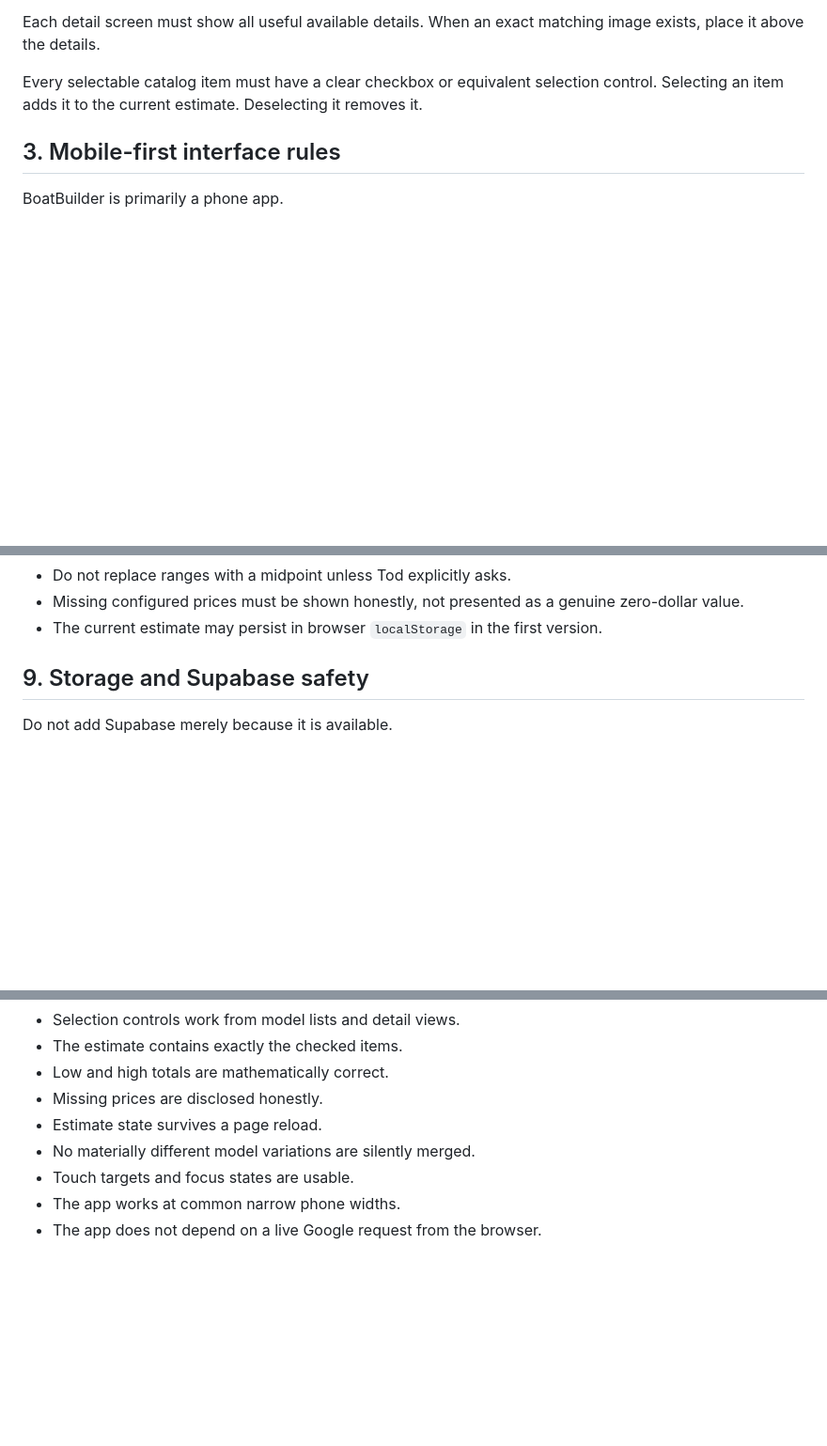
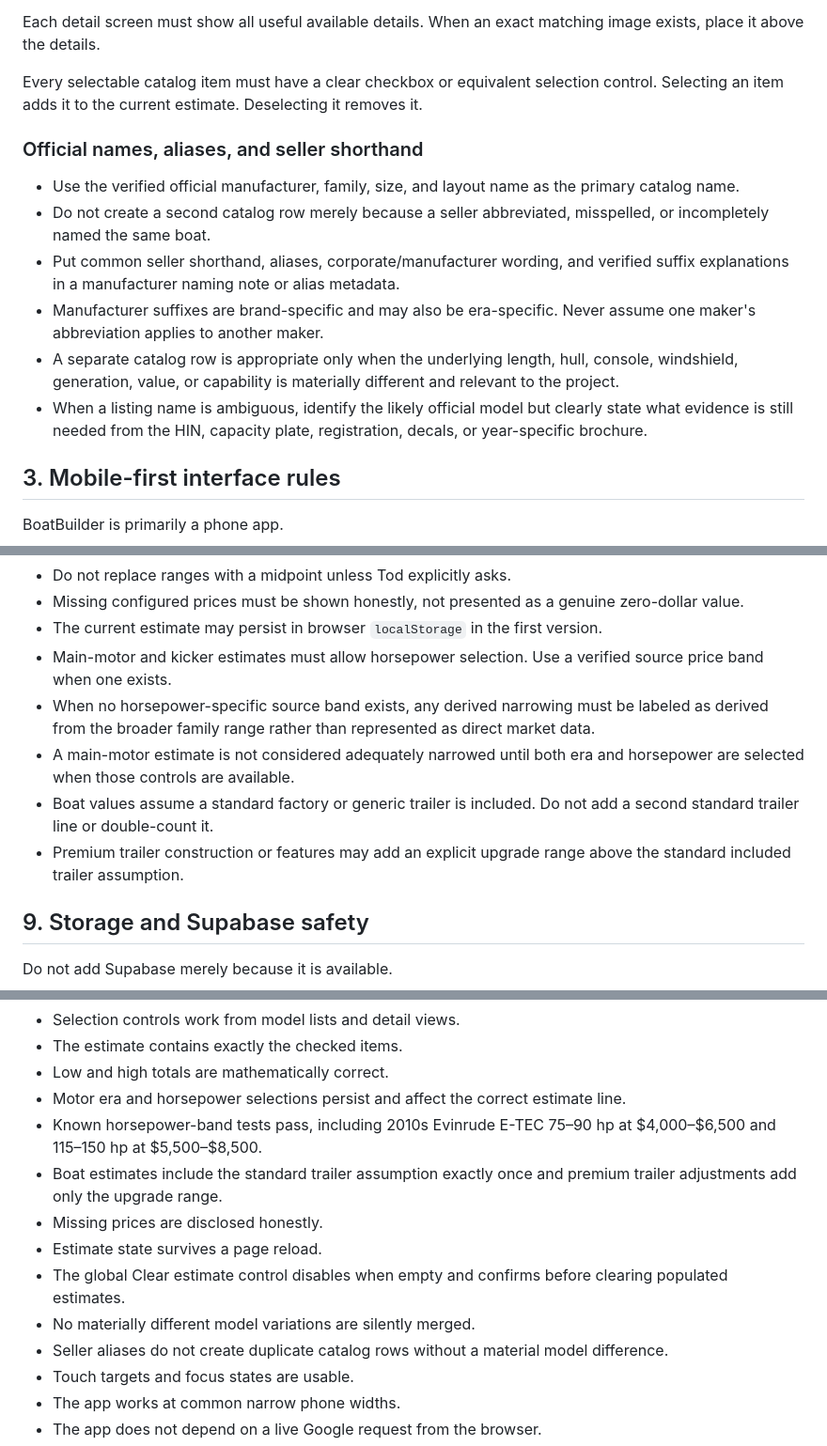
Before and after one commit to tpoirier1969/BoatBuilder, a Markdown page: ProjectRules.md, 3 parts joined by grey strips. Shown at 94% size. GitHub-like rendering; blank space fills up the shorter version.

Commit message:
Document naming and estimate configuration rules

```diff
--- a/ProjectRules.md
+++ b/ProjectRules.md
@@ -56,6 +56,15 @@ Each detail screen must show all useful available details. When an exact matchin
 
 Every selectable catalog item must have a clear checkbox or equivalent selection control. Selecting an item adds it to the current estimate. Deselecting it removes it.
 
+### Official names, aliases, and seller shorthand
+
+- Use the verified official manufacturer, family, size, and layout name as the primary catalog name.
+- Do not create a second catalog row merely because a seller abbreviated, misspelled, or incompletely named the same boat.
+- Put common seller shorthand, aliases, corporate/manufacturer wording, and verified suffix explanations in a manufacturer naming note or alias metadata.
+- Manufacturer suffixes are brand-specific and may also be era-specific. Never assume one maker's abbreviation applies to another maker.
+- A separate catalog row is appropriate only when the underlying length, hull, console, windshield, generation, value, or capability is materially different and relevant to the project.
+- When a listing name is ambiguous, identify the likely official model but clearly state what evidence is still needed from the HIN, capacity plate, registration, decals, or year-specific brochure.
+
 ## 3. Mobile-first interface rules
 
 BoatBuilder is primarily a phone app.
@@ -183,6 +196,11 @@ Rules:
 - Do not replace ranges with a midpoint unless Tod explicitly asks.
 - Missing configured prices must be shown honestly, not presented as a genuine zero-dollar value.
 - The current estimate may persist in browser `localStorage` in the first version.
+- Main-motor and kicker estimates must allow horsepower selection. Use a verified source price band when one exists.
+- When no horsepower-specific source band exists, any derived narrowing must be labeled as derived from the broader family range rather than represented as direct market data.
+- A main-motor estimate is not considered adequately narrowed until both era and horsepower are selected when those controls are available.
+- Boat values assume a standard factory or generic trailer is included. Do not add a second standard trailer line or double-count it.
+- Premium trailer construction or features may add an explicit upgrade range above the standard included trailer assumption.
 
 ## 9. Storage and Supabase safety
 
@@ -252,9 +270,14 @@ Before calling a version complete:
 - Selection controls work from model lists and detail views.
 - The estimate contains exactly the checked items.
 - Low and high totals are mathematically correct.
+- Motor era and horsepower selections persist and affect the correct estimate line.
+- Known horsepower-band tests pass, including 2010s Evinrude E-TEC 75–90 hp at $4,000–$6,500 and 115–150 hp at $5,500–$8,500.
+- Boat estimates include the standard trailer assumption exactly once and premium trailer adjustments add only the upgrade range.
 - Missing prices are disclosed honestly.
 - Estimate state survives a page reload.
+- The global Clear estimate control disables when empty and confirms before clearing populated estimates.
 - No materially different model variations are silently merged.
+- Seller aliases do not create duplicate catalog rows without a material model difference.
 - Touch targets and focus states are usable.
 - The app works at common narrow phone widths.
 - The app does not depend on a live Google request from the browser.
```
Also changed, not shown: other parts of ProjectRules.md (+5 -1 lines).
